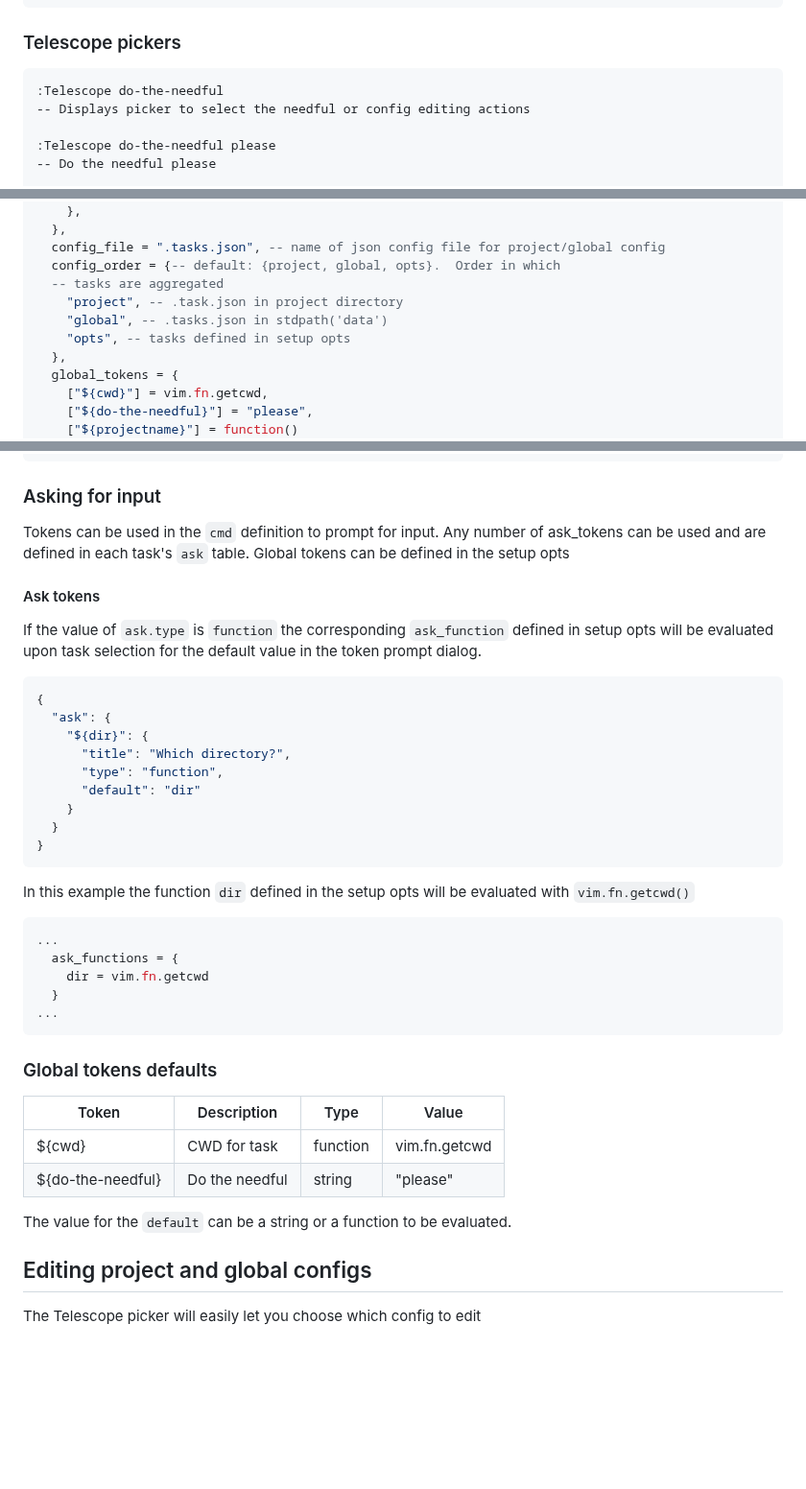
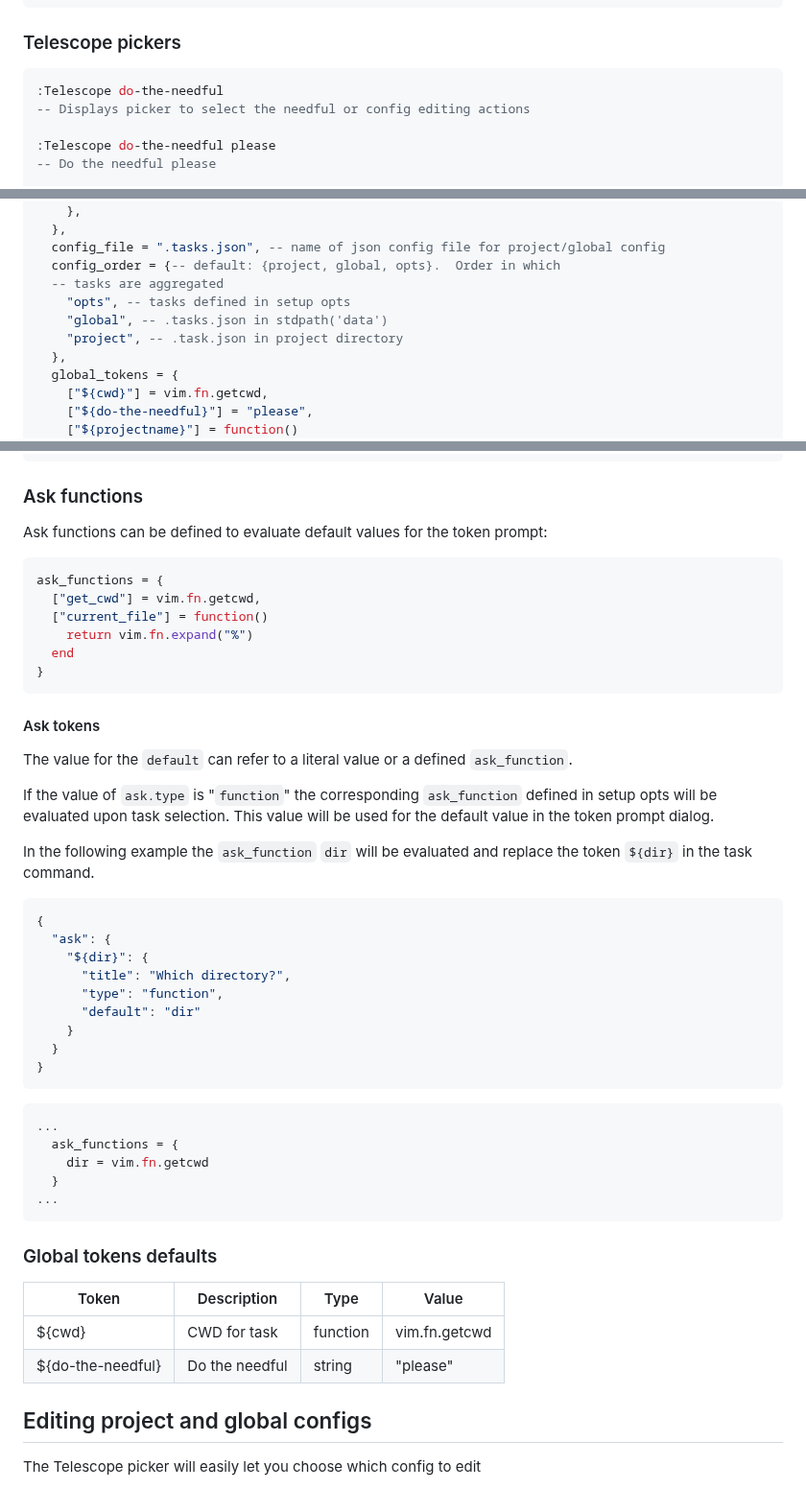
Before and after one commit to catgoose/do-the-needful.nvim, a Markdown page: README.md, 3 parts joined by grey strips. Shown at 96% size. Drawn GitHub-style; blank space fills up the shorter version.

Commit message:
doc: updates readme

````diff
--- a/README.md
+++ b/README.md
@@ -65,7 +69,7 @@ require("do-the-needful").edit_config("global")
 
 ### Telescope pickers
 
-```other
+```lua
 :Telescope do-the-needful
 -- Displays picker to select the needful or config editing actions
 
@@ -197,9 +192,9 @@ local opts = {
   config_file = ".tasks.json", -- name of json config file for project/global config
   config_order = {-- default: {project, global, opts}.  Order in which
   -- tasks are aggregated
+    "opts", -- tasks defined in setup opts
+    "global", -- .tasks.json in stdpath('data')
     "project", -- .task.json in project directory
-    "global", -- .tasks.json in stdpath('data')
-    "opts", -- tasks defined in setup opts
   },
   global_tokens = {
     ["${cwd}"] = vim.fn.getcwd,
@@ -270,17 +265,29 @@ telescope.load_extension("do-the-needful")
 }
 ```
 
-### Asking for input
+### Ask functions
 
-Tokens can be used in the `cmd` definition to prompt for input. Any number of
-ask_tokens can be used and are defined in each task's `ask` table. Global tokens
-can be defined in the setup opts
+Ask functions can be defined to evaluate default values for the token prompt:
+
+```lua
+ask_functions = {
+  ["get_cwd"] = vim.fn.getcwd,
+  ["current_file"] = function()
+    return vim.fn.expand("%")
+  end
+}
+```
 
 #### Ask tokens
 
-If the value of `ask.type` is `function` the corresponding `ask_function`
-defined in setup opts will be evaluated upon task selection for the default
-value in the token prompt dialog.
+The value for the `default` can refer to a literal value or a defined `ask_function`.
+
+If the value of `ask.type` is "`function`" the corresponding `ask_function`
+defined in setup opts will be evaluated upon task selection. This value will
+be used for the default value in the token prompt dialog.
+
+In the following example the `ask_function` `dir` will be evaluated and replace
+the token `${dir}` in the task command.
 
 ```json
 {
@@ -293,9 +300,6 @@ value in the token prompt dialog.
   }
 }
 ```
-
-In this example the function `dir` defined in the setup opts will be evaluated
-with `vim.fn.getcwd()`
 
 ```lua
 ...
@@ -311,8 +315,6 @@ with `vim.fn.getcwd()`
 | ----------------- | -------------- | -------- | ------------- |
 | ${cwd}            | CWD for task   | function | vim.fn.getcwd |
 | ${do-the-needful} | Do the needful | string   | "please"      |
-
-The value for the `default` can be a string or a function to be evaluated.
 
 ## Editing project and global configs
 
````
Also changed, not shown: other parts of README.md (+20 -25 lines).
